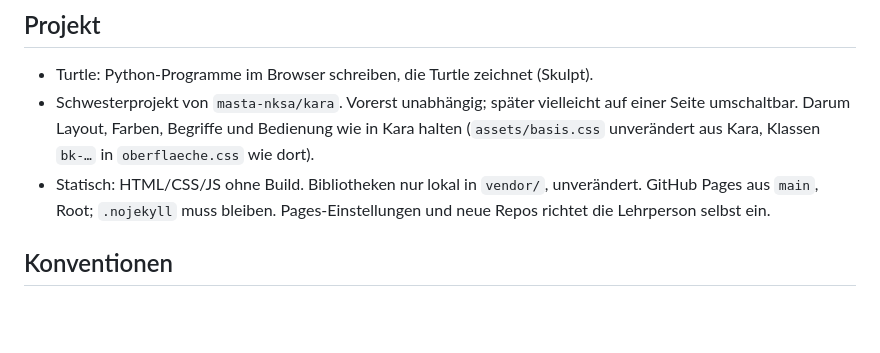
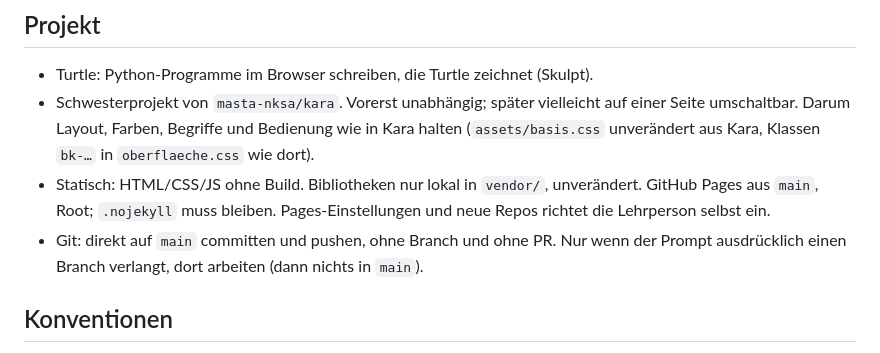
Before and after one commit to masta-nksa/turtle, a Markdown page: CLAUDE.md, the part around the change. GitHub-like rendering; blank space fills up the shorter version.

Commit message:
CLAUDE.md: direkt auf main arbeiten, Branch nur auf ausdrücklichen Wunsch
Co-Authored-By: Claude Opus 5.5 <noreply@anthropic.com>
Claude-Session: https://claude.ai/code/session_01P95W9gJPyY2V2jUXibeawk

```diff
--- a/CLAUDE.md
+++ b/CLAUDE.md
@@ -11,6 +11,8 @@ Fachliche Doku (Aufbau, Bedienung, Speichern, Teilen): siehe `README.md`.
 - Statisch: HTML/CSS/JS ohne Build. Bibliotheken nur lokal in `vendor/`, unverändert.
   GitHub Pages aus `main`, Root; `.nojekyll` muss bleiben.
   Pages-Einstellungen und neue Repos richtet die Lehrperson selbst ein.
+- Git: direkt auf `main` committen und pushen, ohne Branch und ohne PR. Nur wenn der Prompt
+  ausdrücklich einen Branch verlangt, dort arbeiten (dann nichts in `main`).
 
 ## Konventionen
 
```
